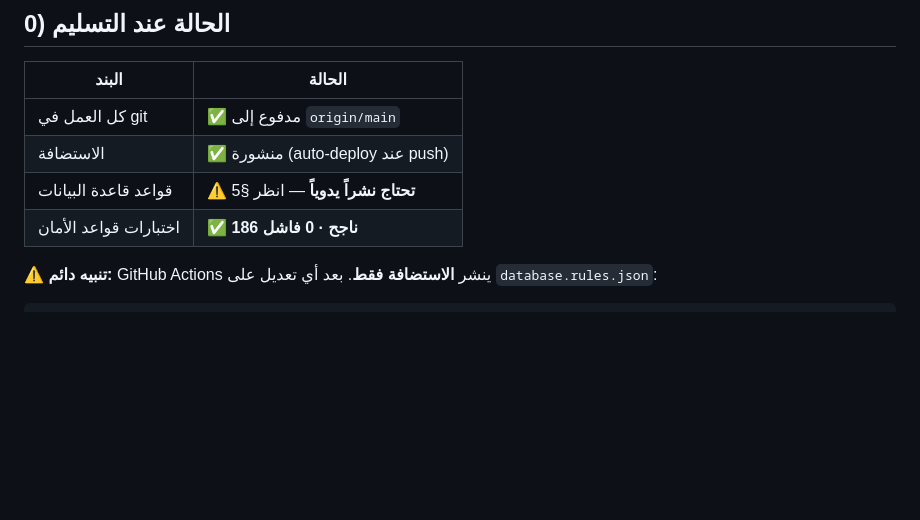
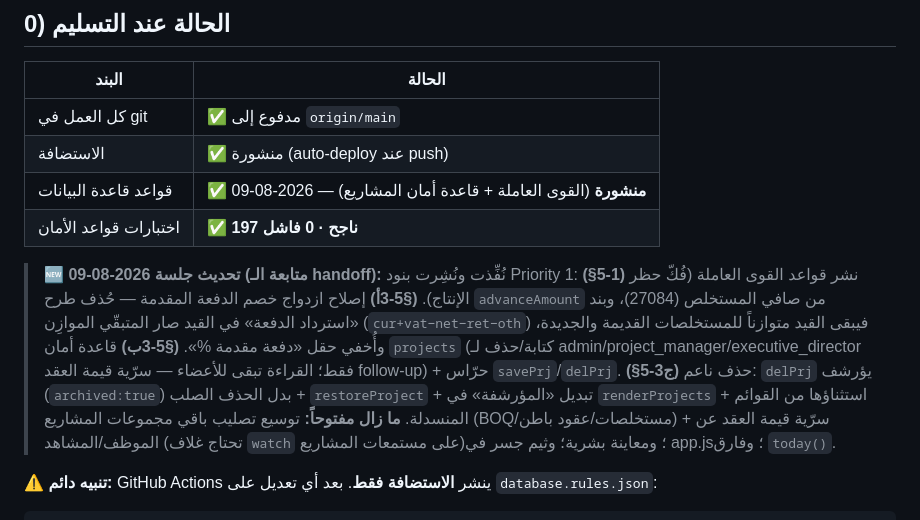
Before and after one commit to owissaber83/employees, a Markdown page: HANDOFF.md, the part around the change. GitHub-like rendering; blank space fills up the shorter version.

Commit message:
توثيق: تحديث HANDOFF بإنجازات جلسة متابعة الـ handoff (قوى عاملة + مالي + أمان مشاريع + أرشفة)
Co-Authored-By: Claude Opus 4.8 <noreply@anthropic.com>

````diff
--- a/HANDOFF.md
+++ b/HANDOFF.md
@@ -11,8 +11,12 @@
 |---|---|
 | كل العمل في git | ✅ مدفوع إلى `origin/main` |
 | الاستضافة | ✅ منشورة (auto-deploy عند push) |
-| قواعد قاعدة البيانات | ⚠️ **تحتاج نشراً يدوياً** — انظر §5 |
-| اختبارات قواعد الأمان | ✅ **186 ناجح · 0 فاشل** |
+| قواعد قاعدة البيانات | ✅ **منشورة** (القوى العاملة + قاعدة أمان المشاريع) — 2026-08-09 |
+| اختبارات قواعد الأمان | ✅ **197 ناجح · 0 فاشل** |
+
+> **🆕 تحديث جلسة 2026-08-09 (متابعة الـ handoff):** نُفِّذت ونُشِرت بنود Priority 1:
+> **(§5-1)** نشر قواعد القوى العاملة (فُكّ حظر الإنتاج). **(§5-3أ)** إصلاح ازدواج خصم الدفعة المقدمة — حُذف طرح `advanceAmount` من صافي المستخلص (27084)، وبند «استرداد الدفعة» في القيد صار المتبقّي الموازِن (`cur+vat−net−ret−oth`) فيبقى القيد متوازناً للمستخلصات القديمة والجديدة، وأُخفي حقل «دفعة مقدمة %». **(§5-3ب)** قاعدة أمان `projects` (كتابة/حذف لـ admin/project_manager/executive_director فقط؛ القراءة تبقى للأعضاء — سرّية قيمة العقد follow-up) + حرّاس `savePrj`/`delPrj`. **(§5-3ج)** حذف ناعم: `delPrj` يؤرشف (`archived:true`) بدل الحذف الصلب + `restoreProject` + تبديل «المؤرشفة» في `renderProjects` + استثناؤها من القوائم المنسدلة.
+> **ما زال مفتوحاً:** توسيع تصليب باقي مجموعات المشاريع (BOQ/مستخلصات/عقود باطن) + سرّية قيمة العقد عن الموظف/المشاهد (تحتاج غلاف `watch` على مستمعات المشاريع)؛ ومعاينة بشرية؛ وثيم جسر في app.js؛ وفارق `today()`.
 
 **⚠️ تنبيه دائم:** GitHub Actions ينشر **الاستضافة فقط**. بعد أي تعديل على `database.rules.json`:
 ```bash
````
